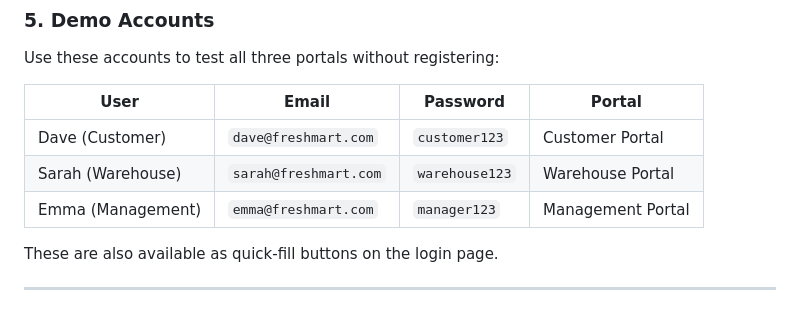
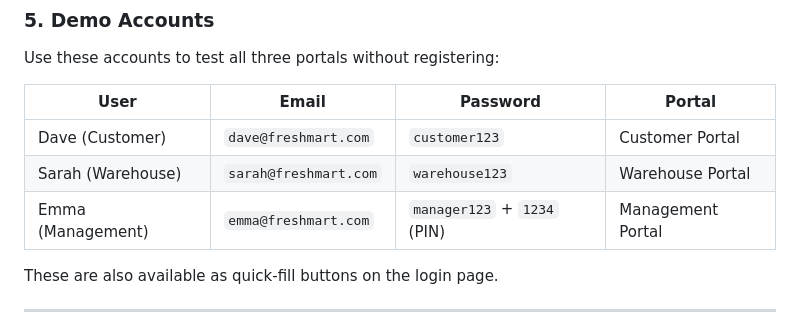
Before and after one commit to ekunwill25/supermarket-project-2850, a Markdown page: README.md, the part around the change. Drawn GitHub-style.

Commit message:
Modify management portal entry with PIN
Updated management portal credentials to include a PIN.

```diff
--- a/README.md
+++ b/README.md
@@ -227,8 +227,8 @@ Use these accounts to test all three portals without registering:
 | User | Email | Password | Portal |
 | --- | --- | --- | --- |
 | Dave (Customer) | `dave@freshmart.com` | `customer123` | Customer Portal |
-| Sarah (Warehouse) | `sarah@freshmart.com` | `warehouse123` | Warehouse Portal |
-| Emma (Management) | `emma@freshmart.com` | `manager123` | Management Portal |
+| Sarah (Warehouse) | `sarah@freshmart.com` | `warehouse123`| Warehouse Portal |
+| Emma (Management) | `emma@freshmart.com` | `manager123` + `1234` (PIN)  | Management Portal |
 
 These are also available as quick-fill buttons on the login page.
 
```
